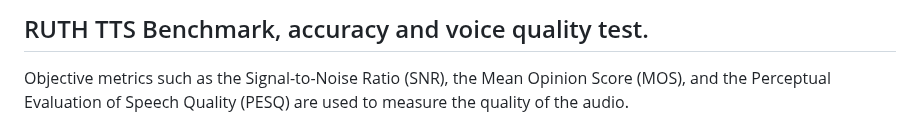
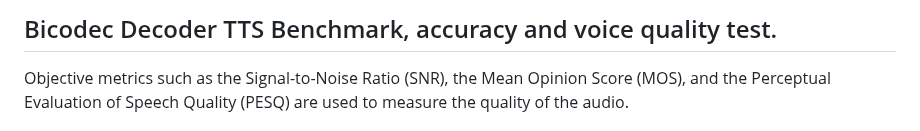
Before and after one commit to cp818/Bicodec-decoder, a Markdown page: Readme.md, the part around the change. Rendered like a GitHub page.

```diff
--- a/Readme.md
+++ b/Readme.md
@@ -1,7 +1,7 @@
 <!-- version tag -->
 
 
-RUTH TTS Benchmark, accuracy and voice quality test.
+Bicodec Decoder TTS Benchmark, accuracy and voice quality test.
 ---
 Objective metrics such as the Signal-to-Noise Ratio (SNR), the Mean Opinion Score (MOS), and the Perceptual Evaluation of Speech Quality (PESQ) are used to measure the quality of the audio.
 
```
